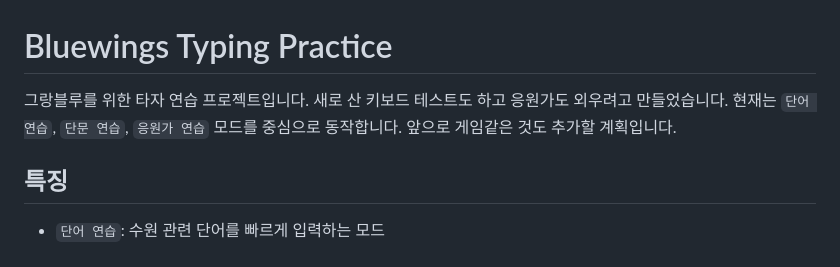
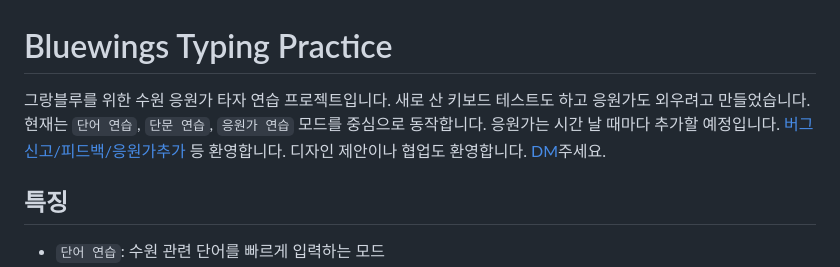
Before and after one commit to therapeuti/bluewings-fan-game, a Markdown page: README.md, the part around the change. Drawn GitHub-style.

Commit message:
리드미 수정

```diff
--- a/README.md
+++ b/README.md
@@ -1,9 +1,12 @@
 # Bluewings Typing Practice
 
-그랑블루를 위한 타자 연습 프로젝트입니다.
+그랑블루를 위한 수원 응원가 타자 연습 프로젝트입니다.
 새로 산 키보드 테스트도 하고 응원가도 외우려고 만들었습니다.
 현재는 `단어 연습`, `단문 연습`, `응원가 연습` 모드를 중심으로 동작합니다.
-앞으로 게임같은 것도 추가할 계획입니다.
+응원가는 시간 날 때마다 추가할 예정입니다.
+[버그신고/피드백/응원가추가](forms.gle/18R8y3RQCV6jmTPg9) 등 환영합니다.
+디자인 제안이나 협업도 환영합니다. [DM](https://x.com/suwon_bleu?s=21)주세요.
+
 
 ## 특징
 
```
